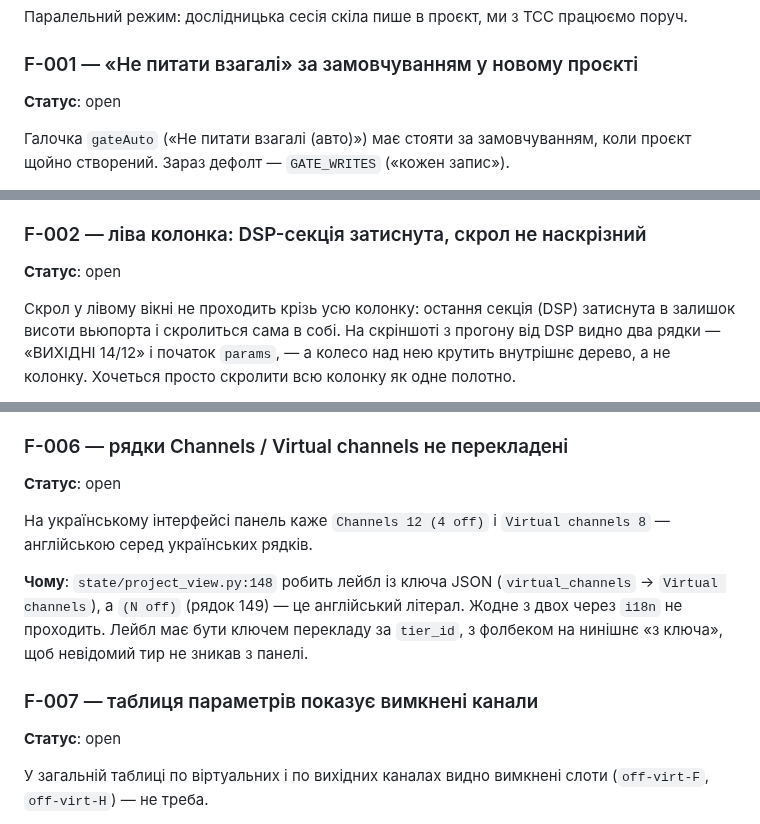
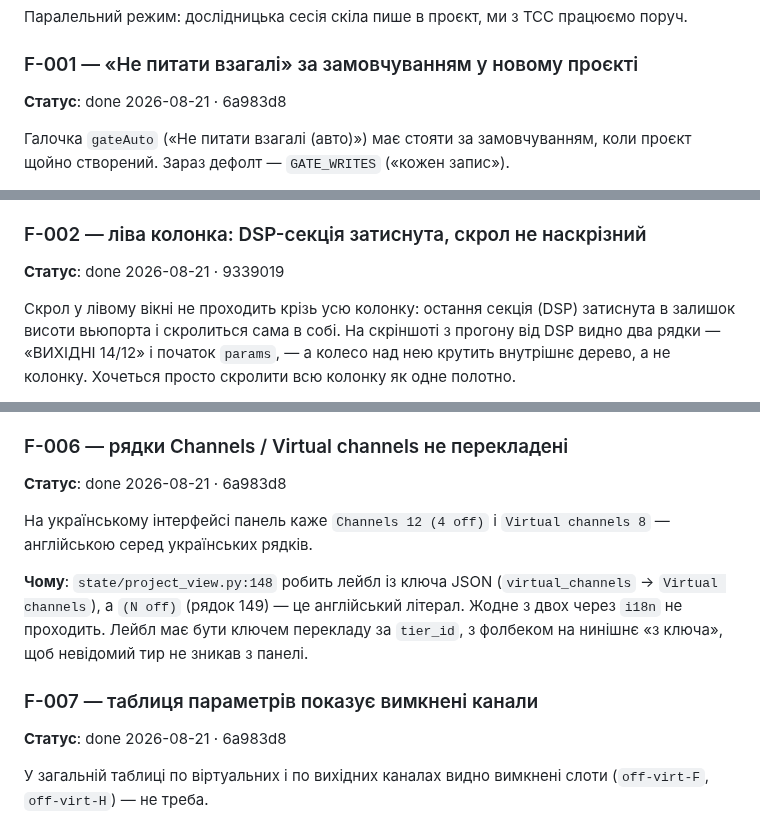
Before and after one commit to ayukhno/autosound-tcc, a Markdown page: docs/TODO.md, 3 parts joined by grey strips. Drawn GitHub-style.

```diff
--- a/docs/TODO.md
+++ b/docs/TODO.md
@@ -13,7 +13,7 @@
 
 ### F-001 — «Не питати взагалі» за замовчуванням у новому проєкті
 
-**Статус**: open
+**Статус**: done 2026-08-21 · 6a983d8
 
 Галочка `gateAuto` («Не питати взагалі (авто)») має стояти за замовчуванням, коли проєкт
 щойно створений. Зараз дефолт — `GATE_WRITES` («кожен запис»).
@@ -33,7 +33,7 @@ or omp_session.GATE_WRITES` повторений у чотирьох місця
 
 ### F-002 — ліва колонка: DSP-секція затиснута, скрол не наскрізний
 
-**Статус**: open
+**Статус**: done 2026-08-21 · 9339019
 
 Скрол у лівому вікні не проходить крізь усю колонку: остання секція (DSP) затиснута в
 залишок висоти вьюпорта і скролиться сама в собі. На скріншоті з прогону від DSP видно
@@ -109,7 +109,7 @@ or omp_session.GATE_WRITES` повторений у чотирьох місця
 
 ### F-006 — рядки Channels / Virtual channels не перекладені
 
-**Статус**: open
+**Статус**: done 2026-08-21 · 6a983d8
 
 На українському інтерфейсі панель каже `Channels 12 (4 off)` і `Virtual channels 8` —
 англійською серед українських рядків.
@@ -121,7 +121,7 @@ or omp_session.GATE_WRITES` повторений у чотирьох місця
 
 ### F-007 — таблиця параметрів показує вимкнені канали
 
-**Статус**: open
+**Статус**: done 2026-08-21 · 6a983d8
 
 У загальній таблиці по віртуальних і по вихідних каналах видно вимкнені слоти
 (`off-virt-F`, `off-virt-H`) — не треба.
```
Also changed, not shown: other parts of docs/TODO.md (+10 -10 lines).
